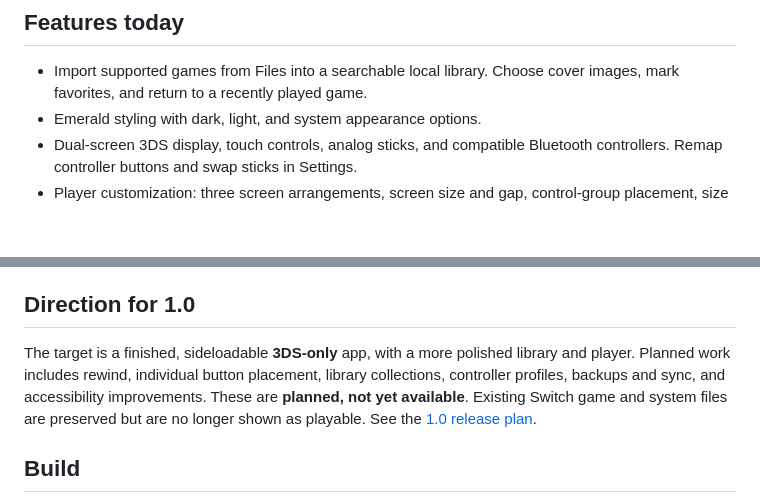
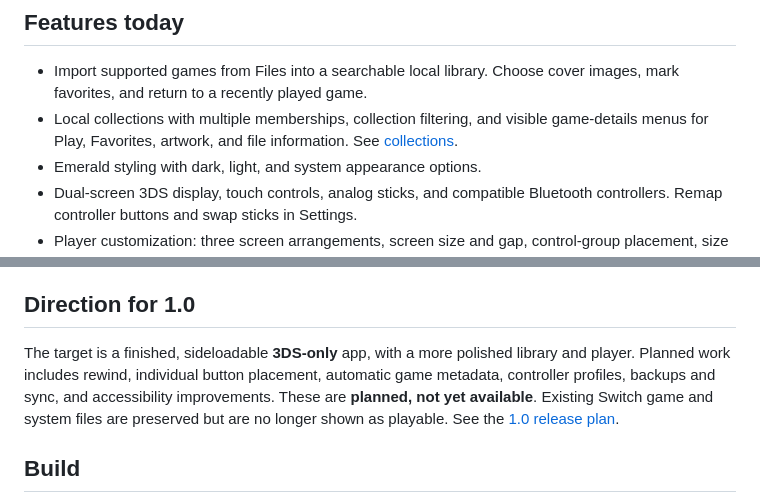
Before and after one commit to coldlee-en/Tandem, a Markdown page: README.md, 2 parts joined by grey strips. Rendered like a GitHub page; blank space fills up the shorter version.

Commit message:
Document released collections and game details [skip ci]

```diff
--- a/README.md
+++ b/README.md
@@ -11,6 +11,7 @@ One 3DS game has been reported working on a physical device. Broader compatibili
 ## Features today
 
 - Import supported games from Files into a searchable local library. Choose cover images, mark favorites, and return to a recently played game.
+- Local collections with multiple memberships, collection filtering, and visible game-details menus for Play, Favorites, artwork, and file information. See [collections](docs/COLLECTIONS.md).
 - Emerald styling with dark, light, and system appearance options.
 - Dual-screen 3DS display, touch controls, analog sticks, and compatible Bluetooth controllers. Remap controller buttons and swap sticks in Settings.
 - Player customization: three screen arrangements, screen size and gap, control-group placement, size and opacity, and independent portrait/landscape settings. See [player layouts](docs/PLAYER_LAYOUTS.md).
@@ -22,7 +23,7 @@ For encrypted 3DS games, import your own console's AES keys in Settings; some ti
 
 ## Direction for 1.0
 
-The target is a finished, sideloadable **3DS-only** app, with a more polished library and player. Planned work includes rewind, individual button placement, library collections, controller profiles, backups and sync, and accessibility improvements. These are **planned, not yet available**. Existing Switch game and system files are preserved but are no longer shown as playable. See the [1.0 release plan](docs/V1_RELEASE_PLAN.md).
+The target is a finished, sideloadable **3DS-only** app, with a more polished library and player. Planned work includes rewind, individual button placement, automatic game metadata, controller profiles, backups and sync, and accessibility improvements. These are **planned, not yet available**. Existing Switch game and system files are preserved but are no longer shown as playable. See the [1.0 release plan](docs/V1_RELEASE_PLAN.md).
 
 ## Build
 
```
